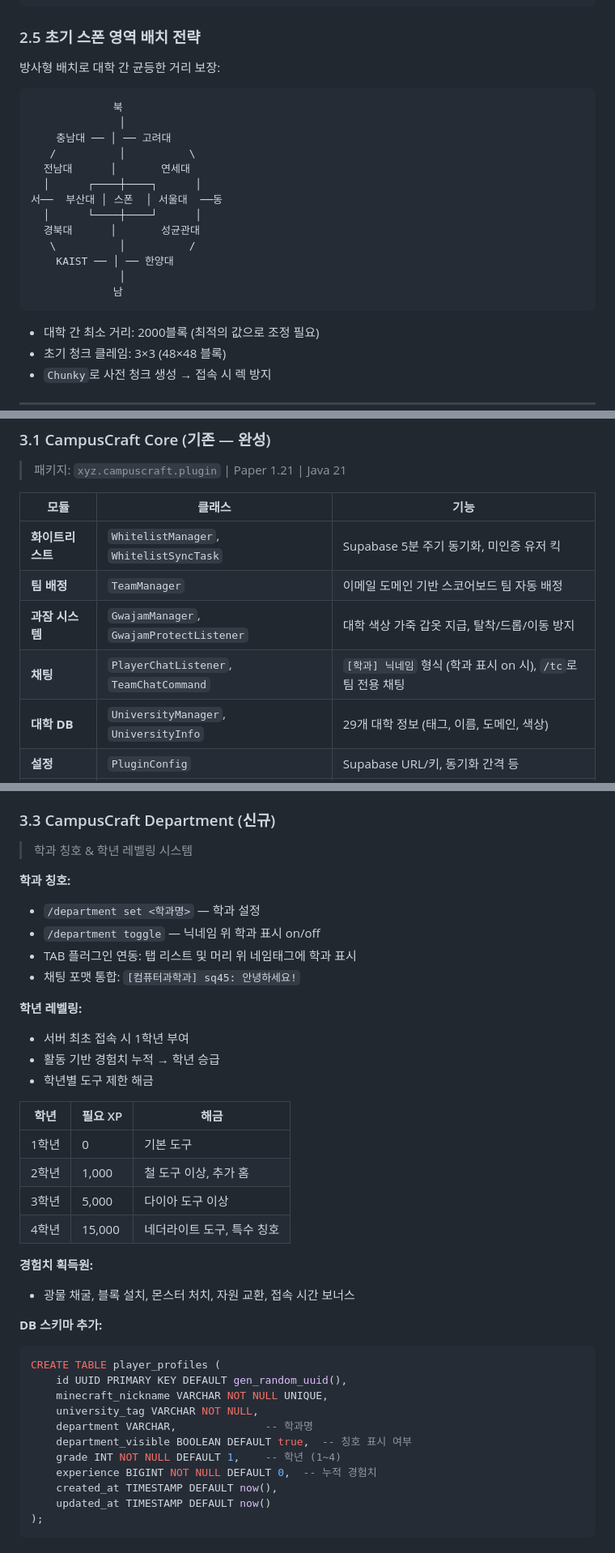
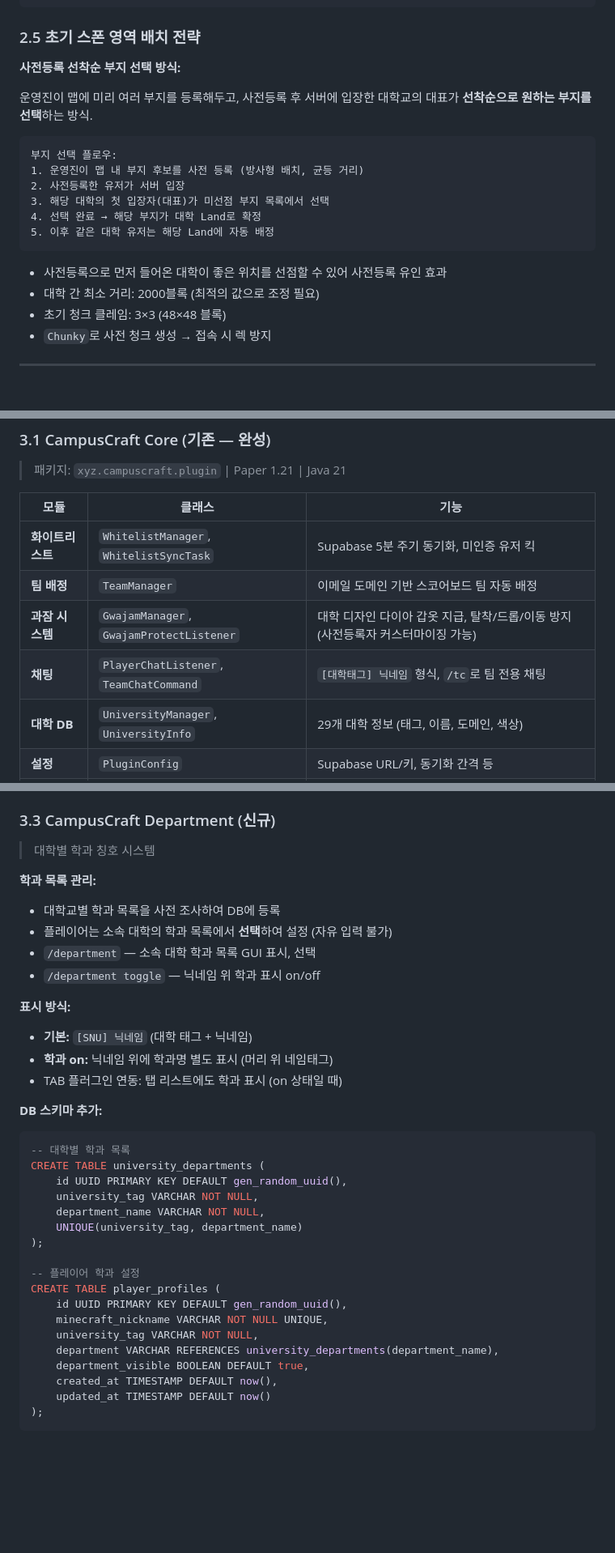
Before and after one commit to flging/CampusCraft, a Markdown page: SERVER_IMPLEMENTATION.md, 3 parts joined by grey strips. Shown at 81% size. Drawn GitHub-style; blank space fills up the shorter version.

````diff
--- a/SERVER_IMPLEMENTATION.md
+++ b/SERVER_IMPLEMENTATION.md
@@ -160,24 +160,20 @@ public void updateClaimLimit(String universityTag, int totalScore) {
 
 ### 2.5 초기 스폰 영역 배치 전략
 
-방사형 배치로 대학 간 균등한 거리 보장:
+**사전등록 선착순 부지 선택 방식:**
+
+운영진이 맵에 미리 여러 부지를 등록해두고, 사전등록 후 서버에 입장한 대학교의 대표가 **선착순으로 원하는 부지를 선택**하는 방식.
 
 ```
-             북
-              │
-    충남대 ── │ ── 고려대
-   /          │          \
-  전남대      │       연세대
-  │      ┌────┼────┐      │
-서──  부산대 │ 스폰  │ 서울대  ──동
-  │      └────┼────┘      │
-  경북대      │       성균관대
-   \          │          /
-    KAIST ── │ ── 한양대
-              │
-             남
+부지 선택 플로우:
+1. 운영진이 맵 내 부지 후보를 사전 등록 (방사형 배치, 균등 거리)
+2. 사전등록한 유저가 서버 입장
+3. 해당 대학의 첫 입장자(대표)가 미선점 부지 목록에서 선택
+4. 선택 완료 → 해당 부지가 대학 Land로 확정
+5. 이후 같은 대학 유저는 해당 Land에 자동 배정
 ```
 
+- 사전등록으로 먼저 들어온 대학이 좋은 위치를 선점할 수 있어 사전등록 유인 효과
 - 대학 간 최소 거리: 2000블록 (최적의 값으로 조정 필요)
 - 초기 청크 클레임: 3×3 (48×48 블록)
 - `Chunky`로 사전 청크 생성 → 접속 시 렉 방지
@@ -194,8 +190,8 @@ public void updateClaimLimit(String universityTag, int totalScore) {
 |------|--------|------|
 | **화이트리스트** | `WhitelistManager`, `WhitelistSyncTask` | Supabase 5분 주기 동기화, 미인증 유저 킥 |
 | **팀 배정** | `TeamManager` | 이메일 도메인 기반 스코어보드 팀 자동 배정 |
-| **과잠 시스템** | `GwajamManager`, `GwajamProtectListener` | 대학 색상 가죽 갑옷 지급, 탈착/드롭/이동 방지 |
-| **채팅** | `PlayerChatListener`, `TeamChatCommand` | `[학과] 닉네임` 형식 (학과 표시 on 시), `/tc`로 팀 전용 채팅 |
+| **과잠 시스템** | `GwajamManager`, `GwajamProtectListener` | 대학 디자인 다이아 갑옷 지급, 탈착/드롭/이동 방지 (사전등록자 커스터마이징 가능) |
+| **채팅** | `PlayerChatListener`, `TeamChatCommand` | `[대학태그] 닉네임` 형식, `/tc`로 팀 전용 채팅 |
 | **대학 DB** | `UniversityManager`, `UniversityInfo` | 29개 대학 정보 (태그, 이름, 도메인, 색상) |
 | **설정** | `PluginConfig` | Supabase URL/키, 동기화 간격 등 |
 | **명령어** | `CampusCraftCommand` | `/cc sync`, `/cc reload` 등 관리 명령어 |
@@ -226,40 +222,37 @@ compileOnly("me.angeschossen:LandsAPI:7.x.x")
 
 ### 3.3 CampusCraft Department (신규)
 
-> 학과 칭호 & 학년 레벨링 시스템
+> 대학별 학과 칭호 시스템
 
-**학과 칭호:**
-- `/department set <학과명>` — 학과 설정
+**학과 목록 관리:**
+- 대학교별 학과 목록을 사전 조사하여 DB에 등록
+- 플레이어는 소속 대학의 학과 목록에서 **선택**하여 설정 (자유 입력 불가)
+- `/department` — 소속 대학 학과 목록 GUI 표시, 선택
 - `/department toggle` — 닉네임 위 학과 표시 on/off
-- TAB 플러그인 연동: 탭 리스트 및 머리 위 네임태그에 학과 표시
-- 채팅 포맷 통합: `[컴퓨터과학과] sq45: 안녕하세요!`
 
-**학년 레벨링:**
-- 서버 최초 접속 시 1학년 부여
-- 활동 기반 경험치 누적 → 학년 승급
-- 학년별 도구 제한 해금
-
-| 학년 | 필요 XP | 해금 |
-|------|---------|------|
-| 1학년 | 0 | 기본 도구 |
-| 2학년 | 1,000 | 철 도구 이상, 추가 홈 |
-| 3학년 | 5,000 | 다이아 도구 이상 |
-| 4학년 | 15,000 | 네더라이트 도구, 특수 칭호 |
-
-**경험치 획득원:**
-- 광물 채굴, 블록 설치, 몬스터 처치, 자원 교환, 접속 시간 보너스
+**표시 방식:**
+- **기본:** `[SNU] 닉네임` (대학 태그 + 닉네임)
+- **학과 on:** 닉네임 위에 학과명 별도 표시 (머리 위 네임태그)
+- TAB 플러그인 연동: 탭 리스트에도 학과 표시 (on 상태일 때)
 
 **DB 스키마 추가:**
 
 ```sql
+-- 대학별 학과 목록
+CREATE TABLE university_departments (
+    id UUID PRIMARY KEY DEFAULT gen_random_uuid(),
+    university_tag VARCHAR NOT NULL,
+    department_name VARCHAR NOT NULL,
+    UNIQUE(university_tag, department_name)
+);
+
+-- 플레이어 학과 설정
 CREATE TABLE player_profiles (
     id UUID PRIMARY KEY DEFAULT gen_random_uuid(),
     minecraft_nickname VARCHAR NOT NULL UNIQUE,
     university_tag VARCHAR NOT NULL,
-    department VARCHAR,              -- 학과명
-    department_visible BOOLEAN DEFAULT true,  -- 칭호 표시 여부
-    grade INT NOT NULL DEFAULT 1,    -- 학년 (1~4)
-    experience BIGINT NOT NULL DEFAULT 0,  -- 누적 경험치
+    department VARCHAR REFERENCES university_departments(department_name),
+    department_visible BOOLEAN DEFAULT true,
     created_at TIMESTAMP DEFAULT now(),
     updated_at TIMESTAMP DEFAULT now()
 );
````
Also changed, not shown: other parts of SERVER_IMPLEMENTATION.md (+1 -1 lines), SERVICE_PLAN.md (+18 -33 lines).
